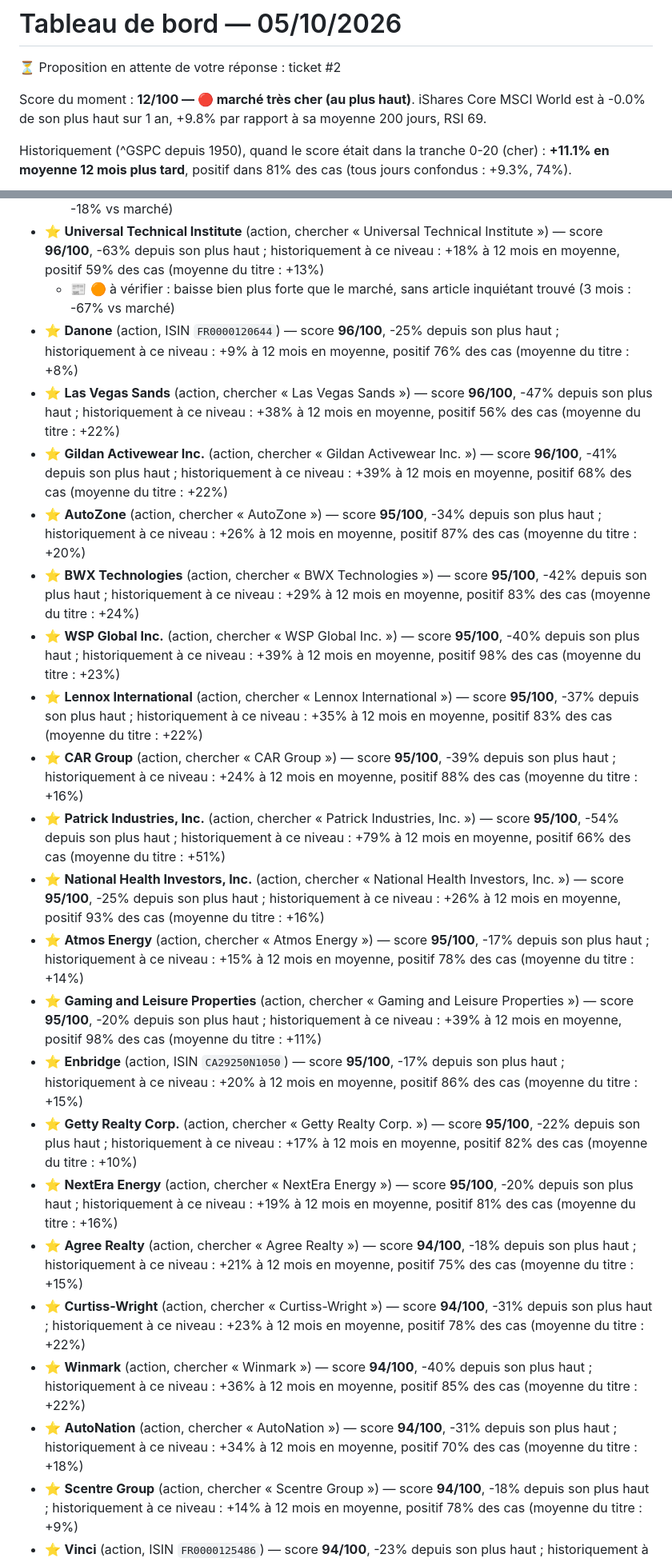
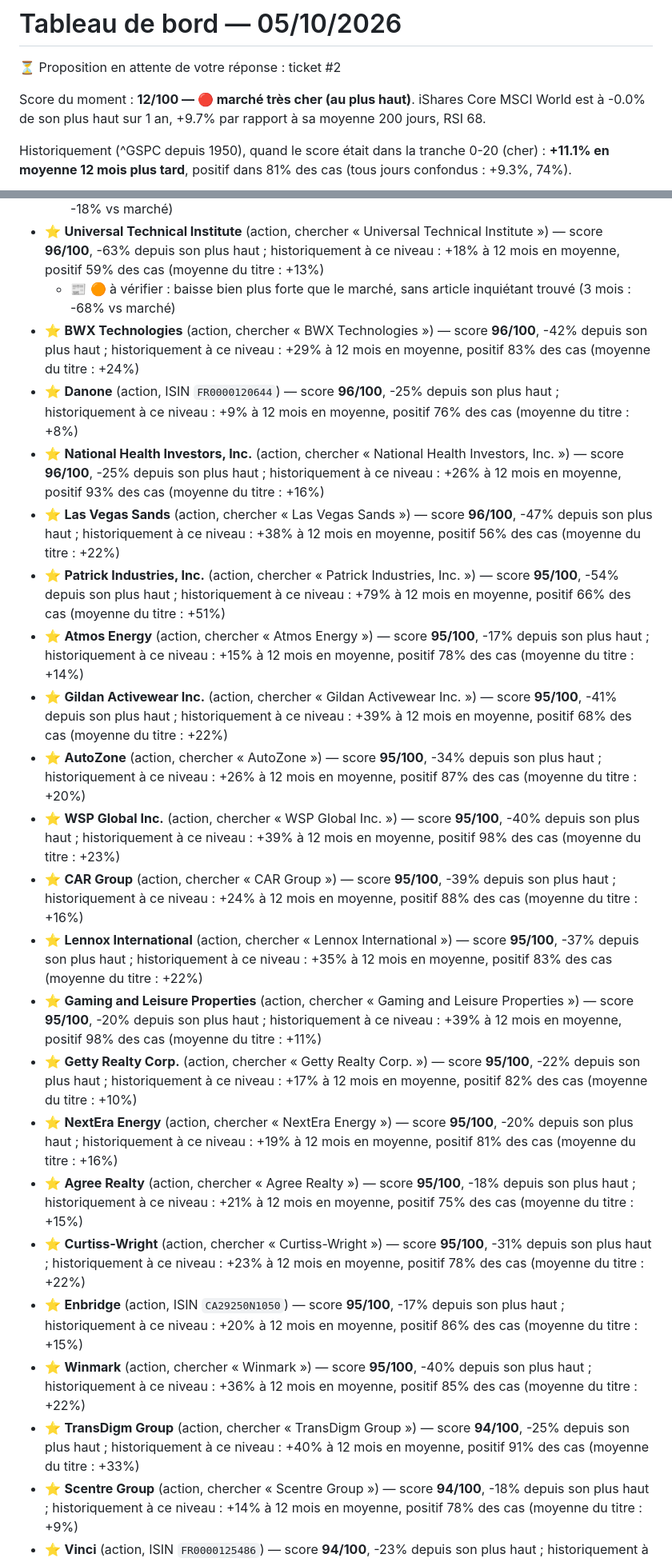
Before and after one commit to 4s7dnm4gjy-cell/Bot-claude, a Markdown page: rapports/tableau-de-bord.md, 2 parts joined by grey strips. Shown at 80% size. Rendered like a GitHub page.

```diff
--- a/rapports/tableau-de-bord.md
+++ b/rapports/tableau-de-bord.md
@@ -2,7 +2,7 @@
 
 ⏳ Proposition en attente de votre réponse : ticket #2
 
-Score du moment : **12/100 — 🔴 marché très cher (au plus haut)**. iShares Core MSCI World est à -0.0% de son plus haut sur 1 an, +9.8% par rapport à sa moyenne 200 jours, RSI 69.
+Score du moment : **12/100 — 🔴 marché très cher (au plus haut)**. iShares Core MSCI World est à -0.0% de son plus haut sur 1 an, +9.7% par rapport à sa moyenne 200 jours, RSI 68.
 
 Historiquement (^GSPC depuis 1950), quand le score était dans la tranche 0-20 (cher) : **+11.1% en moyenne 12 mois plus tard**, positif dans 81% des cas (tous jours confondus : +9.3%, 74%).
 
@@ -81,26 +81,26 @@ Apport mensuel : 200 € — proposé dès que le score atteint 60, au plus tard
 - ⭐ **Four Corners Property Trust, Inc.** (action, chercher « Four Corners Property Trust, Inc. ») — score **96/100**, -18% depuis son plus haut ; historiquement à ce niveau : +17% à 12 mois en moyenne, positif 73% des cas (moyenne du titre : +5%)
   - 📰 🟠 à vérifier : baisse bien plus forte que le marché, sans article inquiétant trouvé (3 mois : -18% vs marché)
 - ⭐ **Universal Technical Institute** (action, chercher « Universal Technical Institute ») — score **96/100**, -63% depuis son plus haut ; historiquement à ce niveau : +18% à 12 mois en moyenne, positif 59% des cas (moyenne du titre : +13%)
-  - 📰 🟠 à vérifier : baisse bien plus forte que le marché, sans article inquiétant trouvé (3 mois : -67% vs marché)
+  - 📰 🟠 à vérifier : baisse bien plus forte que le marché, sans article inquiétant trouvé (3 mois : -68% vs marché)
+- ⭐ **BWX Technologies** (action, chercher « BWX Technologies ») — score **96/100**, -42% depuis son plus haut ; historiquement à ce niveau : +29% à 12 mois en moyenne, positif 83% des cas (moyenne du titre : +24%)
 - ⭐ **Danone** (action, ISIN `FR0000120644`) — score **96/100**, -25% depuis son plus haut ; historiquement à ce niveau : +9% à 12 mois en moyenne, positif 76% des cas (moyenne du titre : +8%)
+- ⭐ **National Health Investors, Inc.** (action, chercher « National Health Investors, Inc. ») — score **96/100**, -25% depuis son plus haut ; historiquement à ce niveau : +26% à 12 mois en moyenne, positif 93% des cas (moyenne du titre : +16%)
 - ⭐ **Las Vegas Sands** (action, chercher « Las Vegas Sands ») — score **96/100**, -47% depuis son plus haut ; historiquement à ce niveau : +38% à 12 mois en moyenne, positif 56% des cas (moyenne du titre : +22%)
-- ⭐ **Gildan Activewear Inc.** (action, chercher « Gildan Activewear Inc. ») — score **96/100**, -41% depuis son plus haut ; historiquement à ce niveau : +39% à 12 mois en moyenne, positif 68% des cas (moyenne du titre : +22%)
+- ⭐ **Patrick Industries, Inc.** (action, chercher « Patrick Industries, Inc. ») — score **95/100**, -54% depuis son plus haut ; historiquement à ce niveau : +79% à 12 mois en moyenne, positif 66% des cas (moyenne du titre : +51%)
+- ⭐ **Atmos Energy** (action, chercher « Atmos Energy ») — score **95/100**, -17% depuis son plus haut ; historiquement à ce niveau : +15% à 12 mois en moyenne, positif 78% des cas (moyenne du titre : +14%)
+- ⭐ **Gildan Activewear Inc.** (action, chercher « Gildan Activewear Inc. ») — score **95/100**, -41% depuis son plus haut ; historiquement à ce niveau : +39% à 12 mois en moyenne, positif 68% des cas (moyenne du titre : +22%)
 - ⭐ **AutoZone** (action, chercher « AutoZone ») — score **95/100**, -34% depuis son plus haut ; historiquement à ce niveau : +26% à 12 mois en moyenne, positif 87% des cas (moyenne du titre : +20%)
-- ⭐ **BWX Technologies** (action, chercher « BWX Technologies ») — score **95/100**, -42% depuis son plus haut ; historiquement à ce niveau : +29% à 12 mois en moyenne, positif 83% des cas (moyenne du titre : +24%)
 - ⭐ **WSP Global Inc.** (action, chercher « WSP Global Inc. ») — score **95/100**, -40% depuis son plus haut ; historiquement à ce niveau : +39% à 12 mois en moyenne, positif 98% des cas (moyenne du titre : +23%)
+- ⭐ **CAR Group** (action, chercher « CAR Group ») — score **95/100**, -39% depuis son plus haut ; historiquement à ce niveau : +24% à 12 mois en moyenne, positif 88% des cas (moyenne du titre : +16%)
 - ⭐ **Lennox International** (action, chercher « Lennox International ») — score **95/100**, -37% depuis son plus haut ; historiquement à ce niveau : +35% à 12 mois en moyenne, positif 83% des cas (moyenne du titre : +22%)
-- ⭐ **CAR Group** (action, chercher « CAR Group ») — score **95/100**, -39% depuis son plus haut ; historiquement à ce niveau : +24% à 12 mois en moyenne, positif 88% des cas (moyenne du titre : +16%)
-- ⭐ **Patrick Industries, Inc.** (action, chercher « Patrick Industries, Inc. ») — score **95/100**, -54% depuis son plus haut ; historiquement à ce niveau : +79% à 12 mois en moyenne, positif 66% des cas (moyenne du titre : +51%)
-- ⭐ **National Health Investors, Inc.** (action, chercher « National Health Investors, Inc. ») — score **95/100**, -25% depuis son plus haut ; historiquement à ce niveau : +26% à 12 mois en moyenne, positif 93% des cas (moyenne du titre : +16%)
-- ⭐ **Atmos Energy** (action, chercher « Atmos Energy ») — score **95/100**, -17% depuis son plus haut ; historiquement à ce niveau : +15% à 12 mois en moyenne, positif 78% des cas (moyenne du titre : +14%)
 - ⭐ **Gaming and Leisure Properties** (action, chercher « Gaming and Leisure Properties ») — score **95/100**, -20% depuis son plus haut ; historiquement à ce niveau : +39% à 12 mois en moyenne, positif 98% des cas (moyenne du titre : +11%)
-- ⭐ **Enbridge** (action, ISIN `CA29250N1050`) — score **95/100**, -17% depuis son plus haut ; historiquement à ce niveau : +20% à 12 mois en moyenne, positif 86% des cas (moyenne du titre : +15%)
 - ⭐ **Getty Realty Corp.** (action, chercher « Getty Realty Corp. ») — score **95/100**, -22% depuis son plus haut ; historiquement à ce niveau : +17% à 12 mois en moyenne, positif 82% des cas (moyenne du titre : +10%)
 - ⭐ **NextEra Energy** (action, chercher « NextEra Energy ») — score **95/100**, -20% depuis son plus haut ; historiquement à ce niveau : +19% à 12 mois en moyenne, positif 81% des cas (moyenne du titre : +16%)
-- ⭐ **Agree Realty** (action, chercher « Agree Realty ») — score **94/100**, -18% depuis son plus haut ; historiquement à ce niveau : +21% à 12 mois en moyenne, positif 75% des cas (moyenne du titre : +15%)
-- ⭐ **Curtiss-Wright** (action, chercher « Curtiss-Wright ») — score **94/100**, -31% depuis son plus haut ; historiquement à ce niveau : +23% à 12 mois en moyenne, positif 78% des cas (moyenne du titre : +22%)
-- ⭐ **Winmark** (action, chercher « Winmark ») — score **94/100**, -40% depuis son plus haut ; historiquement à ce niveau : +36% à 12 mois en moyenne, positif 85% des cas (moyenne du titre : +22%)
-- ⭐ **AutoNation** (action, chercher « AutoNation ») — score **94/100**, -31% depuis son plus haut ; historiquement à ce niveau : +34% à 12 mois en moyenne, positif 70% des cas (moyenne du titre : +18%)
+- ⭐ **Agree Realty** (action, chercher « Agree Realty ») — score **95/100**, -18% depuis son plus haut ; historiquement à ce niveau : +21% à 12 mois en moyenne, positif 75% des cas (moyenne du titre : +15%)
+- ⭐ **Curtiss-Wright** (action, chercher « Curtiss-Wright ») — score **95/100**, -31% depuis son plus haut ; historiquement à ce niveau : +23% à 12 mois en moyenne, positif 78% des cas (moyenne du titre : +22%)
+- ⭐ **Enbridge** (action, ISIN `CA29250N1050`) — score **95/100**, -17% depuis son plus haut ; historiquement à ce niveau : +20% à 12 mois en moyenne, positif 86% des cas (moyenne du titre : +15%)
+- ⭐ **Winmark** (action, chercher « Winmark ») — score **95/100**, -40% depuis son plus haut ; historiquement à ce niveau : +36% à 12 mois en moyenne, positif 85% des cas (moyenne du titre : +22%)
+- ⭐ **TransDigm Group** (action, chercher « TransDigm Group ») — score **94/100**, -25% depuis son plus haut ; historiquement à ce niveau : +40% à 12 mois en moyenne, positif 91% des cas (moyenne du titre : +33%)
 - ⭐ **Scentre Group** (action, chercher « Scentre Group ») — score **94/100**, -18% depuis son plus haut ; historiquement à ce niveau : +14% à 12 mois en moyenne, positif 78% des cas (moyenne du titre : +9%)
 - ⭐ **Vinci** (action, ISIN `FR0000125486`) — score **94/100**, -23% depuis son plus haut ; historiquement à ce niveau : +19% à 12 mois en moyenne, positif 82% des cas (moyenne du titre : +16%)
 - ⭐ **Installed Building Products, Inc.** (action, chercher « Installed Building Products, Inc. ») — score **94/100**, -43% depuis son plus haut ; historiquement à ce niveau : +50% à 12 mois en moyenne, positif 77% des cas (moyenne du titre : +31%)
```
Also changed, not shown: other parts of rapports/tableau-de-bord.md (+32 -32 lines), rapports/marche.png, 1 other file.
